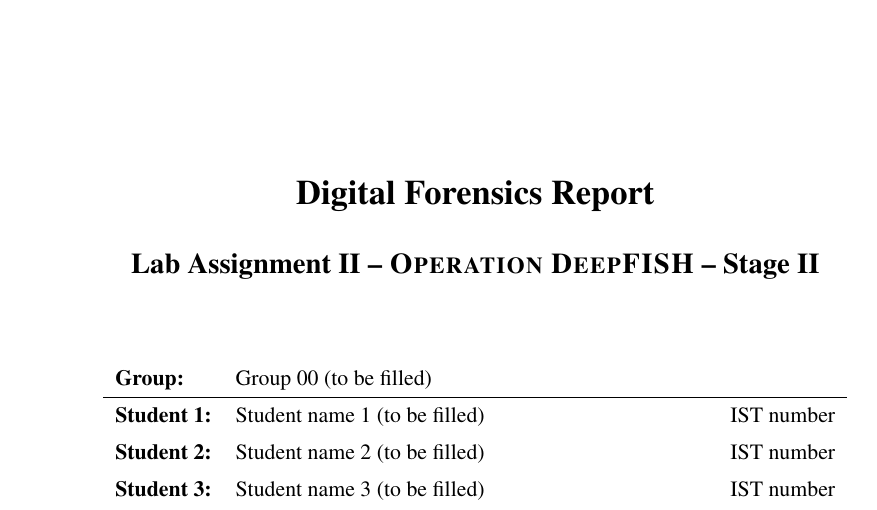
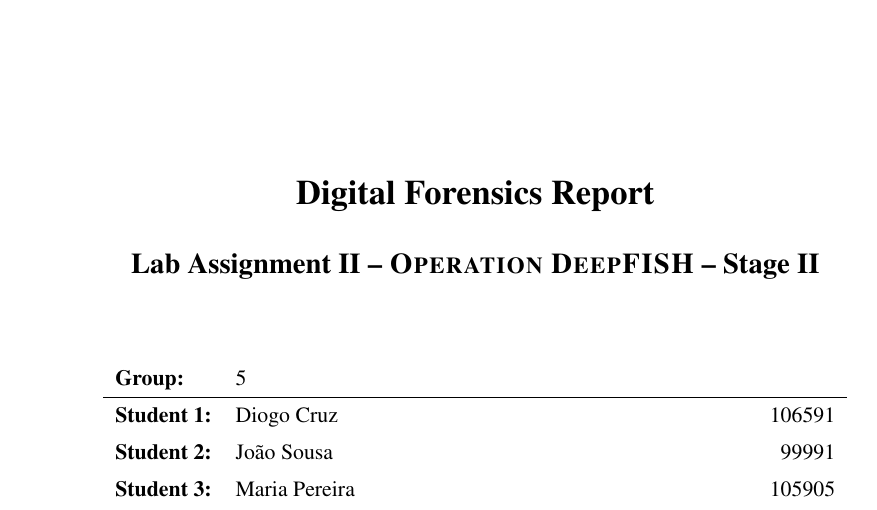
Before and after one commit to sousa16/csf, a LaTeX document (lab2/report-and-timeline/main.tex): part of page 1 of 6, cut so that both start at the same text. Compiled offline with pdfLaTeX.

Commit message:
Lab 2 report: add group 5 and student details

```diff
--- a/lab2/report-and-timeline/main.tex
+++ b/lab2/report-and-timeline/main.tex
@@ -76,14 +76,13 @@
 
 \vspace{1.2cm}
 
-% Group, names and IST numbers: to be filled by the group.
 \renewcommand{\arraystretch}{1.35}
 \begin{tabularx}{0.82\textwidth}{>{\bfseries}l X r}
-Group: & \multicolumn{2}{l}{Group 00 (to be filled)} \\
+Group: & \multicolumn{2}{l}{5} \\
 \hline
-Student 1: & Student name 1 (to be filled) & IST number \\
-Student 2: & Student name 2 (to be filled) & IST number \\
-Student 3: & Student name 3 (to be filled) & IST number \\
+Student 1: & Diogo Cruz & 106591 \\
+Student 2: & João Sousa & 99991 \\
+Student 3: & Maria Pereira & 105905 \\
 \end{tabularx}
 
 \vfill
```
